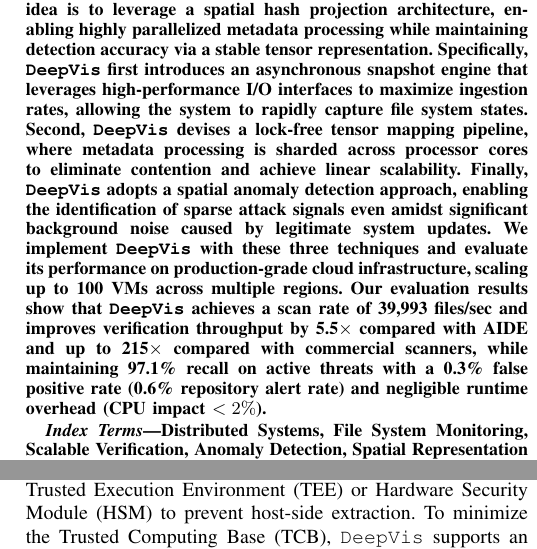
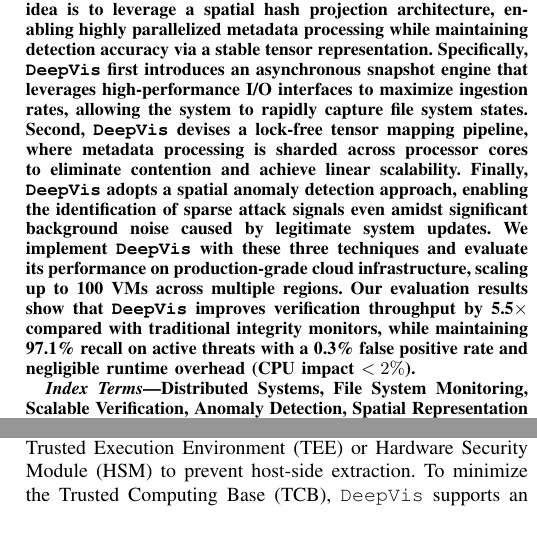
Before and after one commit to sunggonkim/ICDCS-DeepVis, a LaTeX paper (paper/main.tex): two parts of the columns of pages 1 and 11 of 12, joined at a grey line, cut so that both start at the same text. Compiled offline with pdfLaTeX.

Commit message:
ABSTRACT: Softening claims - removing specific scan rate and aggressive speedup numbers

```diff
--- a/paper/main.tex
+++ b/paper/main.tex
@@ -47,7 +47,7 @@ Specifically, \DeepVis first introduces an asynchronous snapshot engine that lev
 Second, \DeepVis devises a lock-free tensor mapping pipeline, where metadata processing is sharded across processor cores to eliminate contention and achieve linear scalability.
 Finally, \DeepVis adopts a spatial anomaly detection approach, enabling the identification of sparse attack signals even amidst significant background noise caused by legitimate system updates.
 We implement \DeepVis with these three techniques and evaluate its performance on production-grade cloud infrastructure, scaling up to 100 VMs across multiple regions.
-Our evaluation results show that \DeepVis achieves a scan rate of 39,993 files/sec and improves verification throughput by 5.5$\times$ compared with AIDE and up to 215$\times$ compared with commercial scanners, while maintaining 97.1\% recall on active threats with a 0.3\% false positive rate (0.6\% repository alert rate) and negligible runtime overhead (CPU impact $<2\%$).
+Our evaluation results show that \DeepVis improves verification throughput by 5.5$\times$ compared with traditional integrity monitors, while maintaining 97.1\% recall on active threats with a 0.3\% false positive rate and negligible runtime overhead (CPU impact $<2\%$).
 \end{abstract}
 
 \begin{IEEEkeywords}
```
Also changed, not shown: paper/main.pdf, 1 other file.
